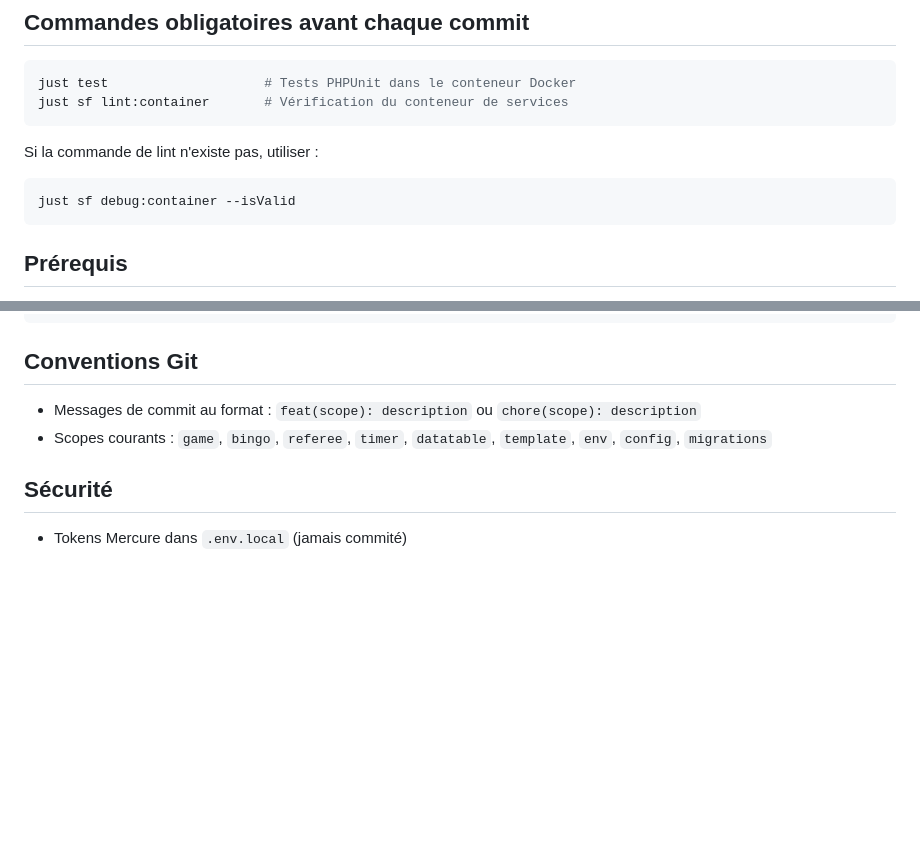
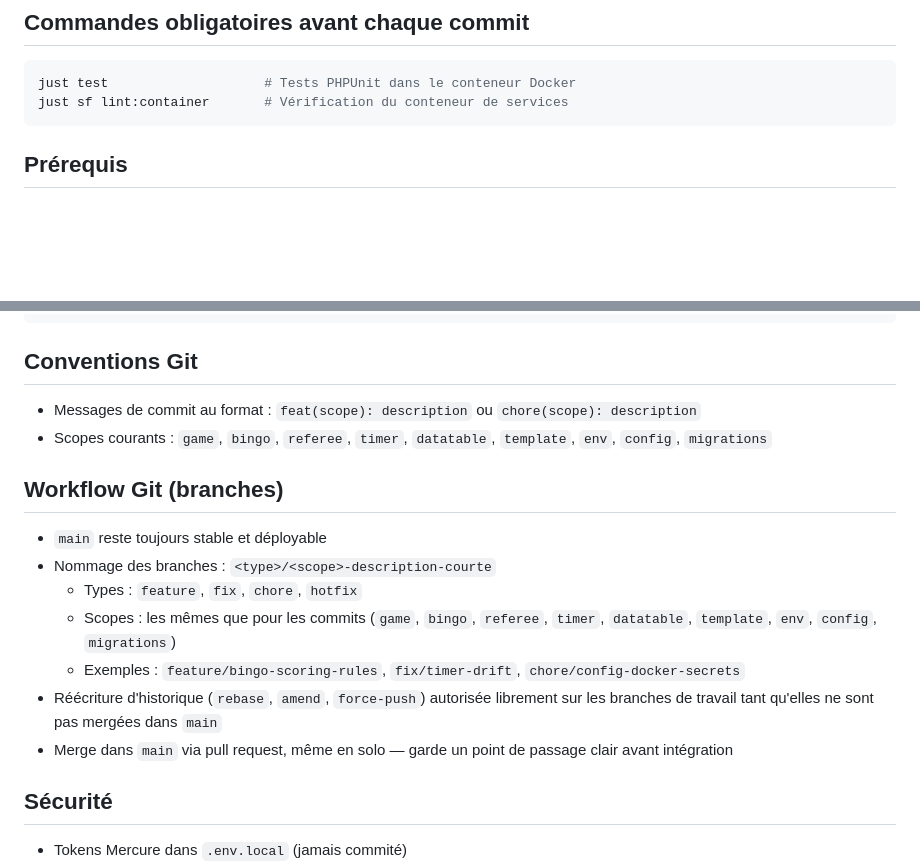
Before and after one commit to Semche95/LethalBingo, a Markdown page: AGENTS.md, 2 parts joined by grey strips. Drawn GitHub-style; blank space fills up the shorter version.

````diff
--- a/AGENTS.md
+++ b/AGENTS.md
@@ -5,11 +5,6 @@
 ```bash
 just test                    # Tests PHPUnit dans le conteneur Docker
 just sf lint:container       # Vérification du conteneur de services
-```
-
-Si la commande de lint n'existe pas, utiliser :
-```bash
-just sf debug:container --isValid
 ```
 
 ## Prérequis
@@ -94,6 +100,16 @@ assets/
 - Messages de commit au format : `feat(scope): description` ou `chore(scope): description`
 - Scopes courants : `game`, `bingo`, `referee`, `timer`, `datatable`, `template`, `env`, `config`, `migrations`
 
+## Workflow Git (branches)
+
+- `main` reste toujours stable et déployable
+- Nommage des branches : `<type>/<scope>-description-courte`
+  - Types : `feature`, `fix`, `chore`, `hotfix`
+  - Scopes : les mêmes que pour les commits (`game`, `bingo`, `referee`, `timer`, `datatable`, `template`, `env`, `config`, `migrations`)
+  - Exemples : `feature/bingo-scoring-rules`, `fix/timer-drift`, `chore/config-docker-secrets`
+- Réécriture d'historique (`rebase`, `amend`, `force-push`) autorisée librement sur les branches de travail tant qu'elles ne sont pas mergées dans `main`
+- Merge dans `main` via pull request, même en solo — garde un point de passage clair avant intégration
+
 ## Sécurité
 
 - Tokens Mercure dans `.env.local` (jamais commité)
````
Also changed, not shown: other parts of AGENTS.md (+11 -12 lines).
